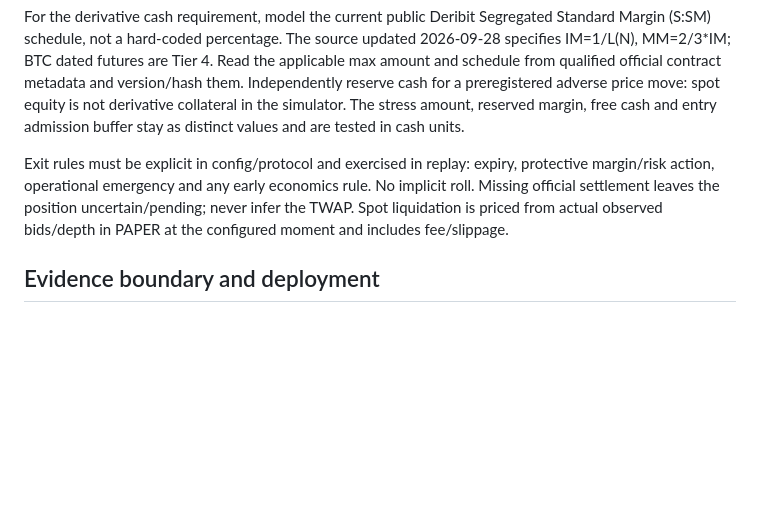
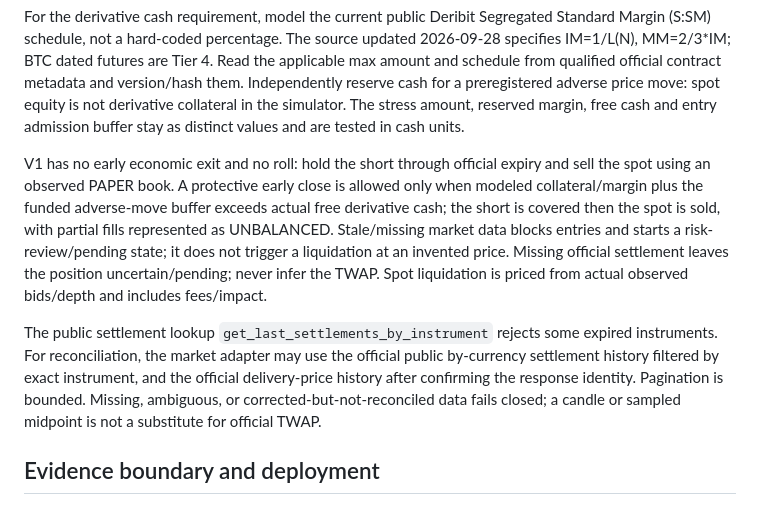
Before and after one commit to Julianos87/btc-quant, a Markdown page: docs/ADR_CARRY_DATED_PAPER.md, the part around the change. Rendered like a GitHub page; blank space fills up the shorter version.

Commit message:
docs: define expiry settlement and protective exit

```diff
--- a/docs/ADR_CARRY_DATED_PAPER.md
+++ b/docs/ADR_CARRY_DATED_PAPER.md
@@ -126,11 +126,22 @@ price move: spot equity is not derivative collateral in the simulator. The
 stress amount, reserved margin, free cash and entry admission buffer stay as
 distinct values and are tested in cash units.
 
-Exit rules must be explicit in config/protocol and exercised in replay: expiry,
-protective margin/risk action, operational emergency and any early economics
-rule. No implicit roll. Missing official settlement leaves the position
+V1 has no early economic exit and no roll: hold the short through official expiry
+and sell the spot using an observed PAPER book. A protective early close is
+allowed only when modeled collateral/margin plus the funded adverse-move buffer
+exceeds actual free derivative cash; the short is covered then the spot is sold,
+with partial fills represented as UNBALANCED. Stale/missing market data blocks
+entries and starts a risk-review/pending state; it does not trigger a liquidation
+at an invented price. Missing official settlement leaves the position
 uncertain/pending; never infer the TWAP. Spot liquidation is priced from actual
-observed bids/depth in PAPER at the configured moment and includes fee/slippage.
+observed bids/depth and includes fees/impact.
+
+The public settlement lookup `get_last_settlements_by_instrument` rejects some
+expired instruments. For reconciliation, the market adapter may use the
+official public by-currency settlement history filtered by exact instrument,
+and the official delivery-price history after confirming the response identity.
+Pagination is bounded. Missing, ambiguous, or corrected-but-not-reconciled data
+fails closed; a candle or sampled midpoint is not a substitute for official TWAP.
 
 ## Evidence boundary and deployment
 
```
